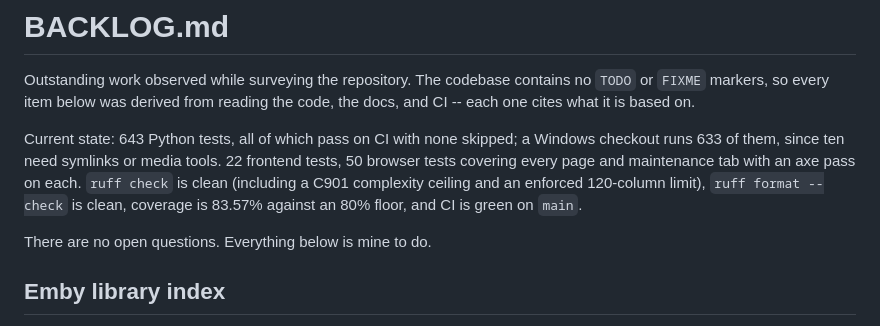
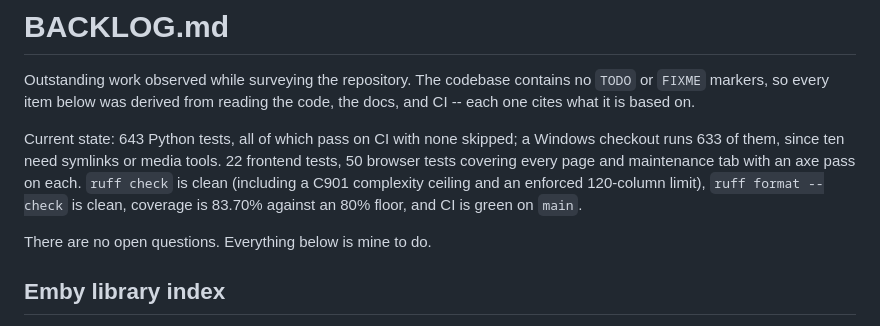
Before and after one commit to RAQ-Tech/vid2gif, a Markdown page: BACKLOG.md, the part around the change. Drawn GitHub-style.

Commit message:
Correct the coverage figure in the backlog status line
Co-Authored-By: Claude Opus 5 <noreply@anthropic.com>

```diff
--- a/BACKLOG.md
+++ b/BACKLOG.md
@@ -8,7 +8,7 @@ Current state: 643 Python tests, all of which pass on CI with none skipped; a
 Windows checkout runs 633 of them, since ten need symlinks or media tools. 22
 frontend tests, 50 browser tests covering every page and maintenance tab with an
 axe pass on each. `ruff check` is clean (including a C901 complexity ceiling and
-an enforced 120-column limit), `ruff format --check` is clean, coverage is 83.57%
+an enforced 120-column limit), `ruff format --check` is clean, coverage is 83.70%
 against an 80% floor, and CI is green on `main`.
 
 There are no open questions. Everything below is mine to do.
```
